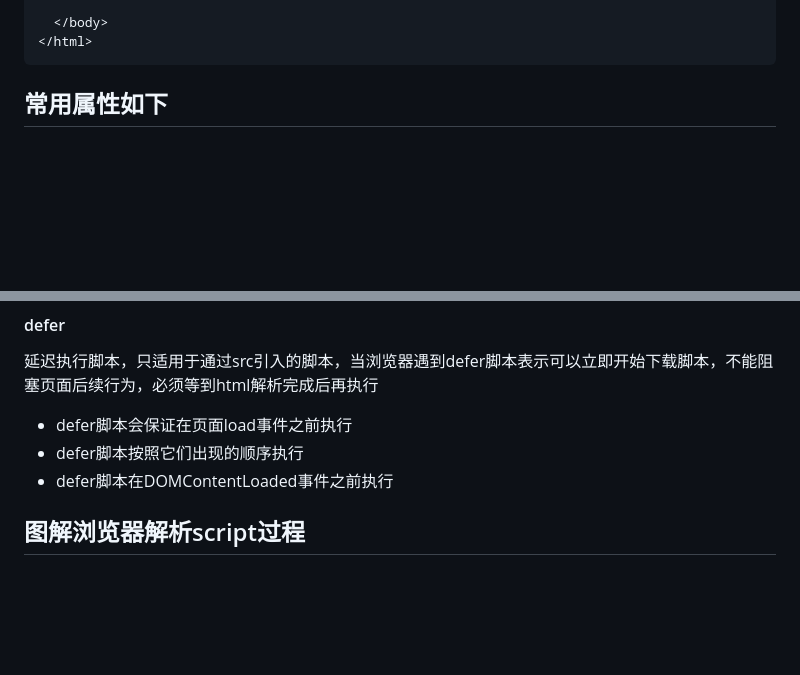
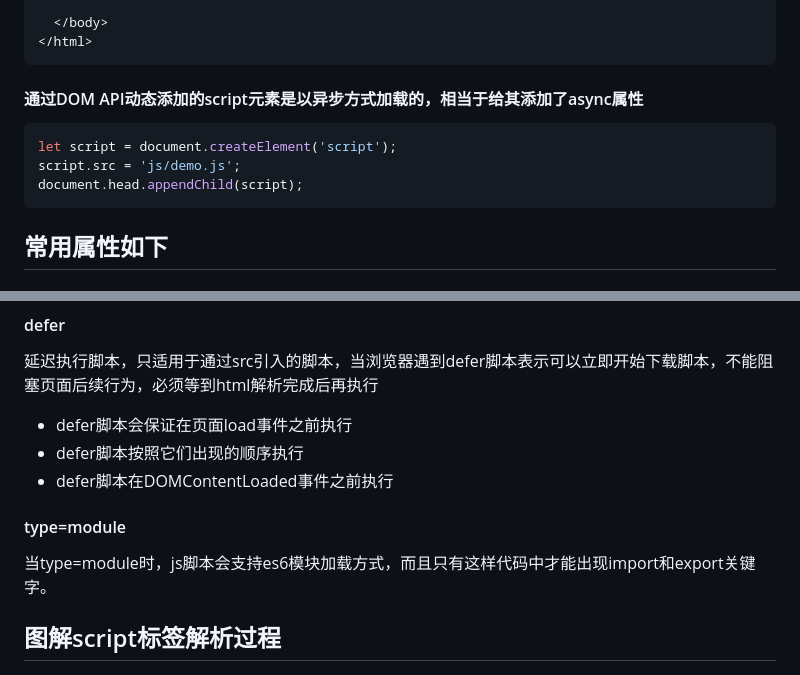
Before and after one commit to huangriya/Blog, a Markdown page: <script>标签的默认行为及其常用属性.md, 2 parts joined by grey strips. Drawn GitHub-style; blank space fills up the shorter version.

````diff
--- a/<script>标签的默认行为及其常用属性.md
+++ b/<script>标签的默认行为及其常用属性.md
@@ -89,6 +89,14 @@
 </html>
 ```
 
+#### 通过DOM API动态添加的script元素是以异步方式加载的，相当于给其添加了async属性
+
+```javascript
+let script = document.createElement('script');
+script.src = 'js/demo.js';
+document.head.appendChild(script);
+```
+
 
 ## 常用属性如下
 
@@ -109,7 +117,9 @@
 - defer脚本按照它们出现的顺序执行
 - defer脚本在DOMContentLoaded事件之前执行
 
+#### type=module
+当type=module时，js脚本会支持es6模块加载方式，而且只有这样代码中才能出现import和export关键字。
 
-## 图解浏览器解析script过程
+## 图解script标签解析过程
 
 ![Alt text](images/script.png)
````
